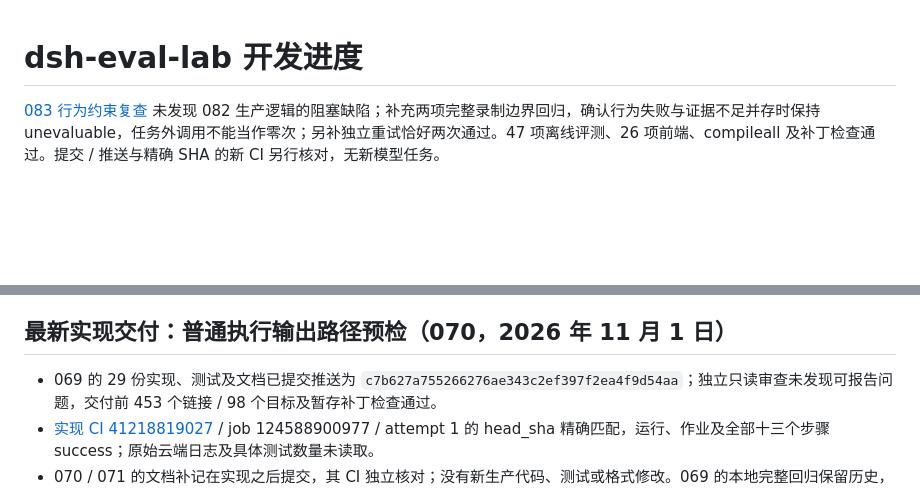
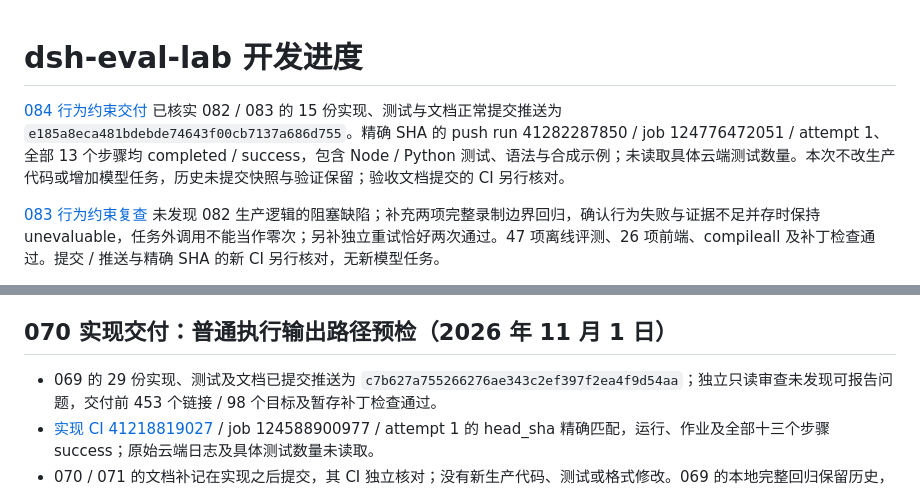
Before and after one commit to 1412698607/dsh-eval-lab, a Markdown page: docs/progress.md, 2 parts joined by grey strips. GitHub-like rendering; blank space fills up the shorter version.

Commit message:
docs: record behavior assertion delivery and CI acceptance

```diff
--- a/docs/progress.md
+++ b/docs/progress.md
@@ -1,4 +1,6 @@
 # dsh-eval-lab 开发进度
+
+[084 行为约束交付](changes/2026-11-01-084-behavior-assertion-delivery-ci.md) 已核实 082 / 083 的 15 份实现、测试与文档正常提交推送为 `e185a8eca481bdebde74643f00cb7137a686d755`。精确 SHA 的 push run 41282287850 / job 124776472051 / attempt 1、全部 13 个步骤均 completed / success，包含 Node / Python 测试、语法与合成示例；未读取具体云端测试数量。本次不改生产代码或增加模型任务，历史未提交快照与验证保留；验收文档提交的 CI 另行核对。
 
 [083 行为约束复查](changes/2026-11-01-083-behavior-assertion-review.md) 未发现 082 生产逻辑的阻塞缺陷；补充两项完整录制边界回归，确认行为失败与证据不足并存时保持 unevaluable，任务外调用不能当作零次；另补独立重试恰好两次通过。47 项离线评测、26 项前端、compileall 及补丁检查通过。提交 / 推送与精确 SHA 的新 CI 另行核对，无新模型任务。
 
@@ -194,7 +196,7 @@
 - modelCalls=12、toolCalls=8、totalTokens=76739，费用缺失；合计 elapsedSeconds 约 21.765 秒，含准备 / 执行 / 清理，不是纯模型延迟。仅当前单配置四任务，不提供总体优劣或成本 / 性能结论。
 - 两个用例的四层 UUID 短根真实离线准备通过；115 份选定输入 / 来源文件及六份报告 / 复验文件摘要不变。读取层遍历 57 个文件、四份轨迹 / 120 行，零预览错误；四个专用 CLI PID 均退出。详见 [071](changes/2026-11-01-071-live-token-stop-acceptance.md)。
 
-## 最新实现交付：普通执行输出路径预检（070，2026 年 11 月 1 日）
+## 070 实现交付：普通执行输出路径预检（2026 年 11 月 1 日）
 
 - 069 的 29 份实现、测试及文档已提交推送为 `c7b627a755266276ae343c2ef397f2ea4f9d54aa`；独立只读审查未发现可报告问题，交付前 453 个链接 / 98 个目标及暂存补丁检查通过。
 - [实现 CI 41218819027](https://github.com/1412698607/dsh-eval-lab/actions/runs/41218819027) / job 124588900977 / attempt 1 的 head_sha 精确匹配，运行、作业及全部十三个步骤 success；原始云端日志及具体测试数量未读取。
```
Also changed, not shown: other parts of docs/progress.md (+5 -5 lines), CHANGELOG.md (+4 -0 lines), docs/changes/2026-11-01-084-behavior-assertion-delivery-ci.md (added, +35 -0 lines).
